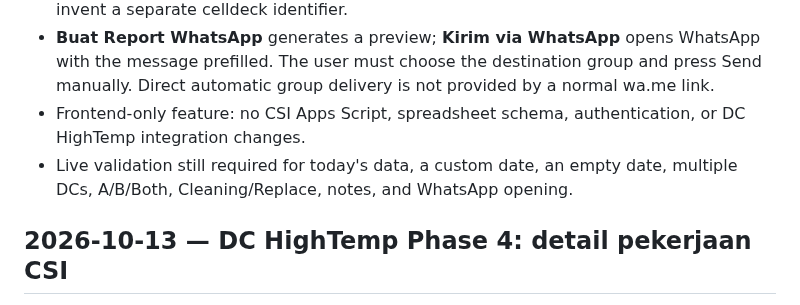
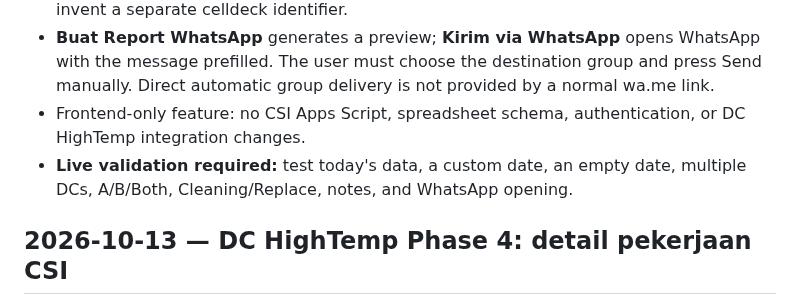
Before and after one commit to noxxadev/comp, a Markdown page: README.md, the part around the change. GitHub-like rendering.

Commit message:
Clarify CSI report and HighTemp validation status

```diff
--- a/README.md
+++ b/README.md
@@ -5,7 +5,7 @@
 - Counts are based on saved side-level records. Selecting Both remains represented by the two separate A and B rows already written by the CSI backend; the report does not invent a separate celldeck identifier.
 - **Buat Report WhatsApp** generates a preview; **Kirim via WhatsApp** opens WhatsApp with the message prefilled. The user must choose the destination group and press Send manually. Direct automatic group delivery is not provided by a normal wa.me link.
 - Frontend-only feature: no CSI Apps Script, spreadsheet schema, authentication, or DC HighTemp integration changes.
-- Live validation still required for today's data, a custom date, an empty date, multiple DCs, A/B/Both, Cleaning/Replace, notes, and WhatsApp opening.
+- **Live validation required:** test today's data, a custom date, an empty date, multiple DCs, A/B/Both, Cleaning/Replace, notes, and WhatsApp opening.
 
 ## 2026-10-13 — DC HighTemp Phase 4: detail pekerjaan CSI
 - **Status:** COMPLETED — USER VALIDATED
```
